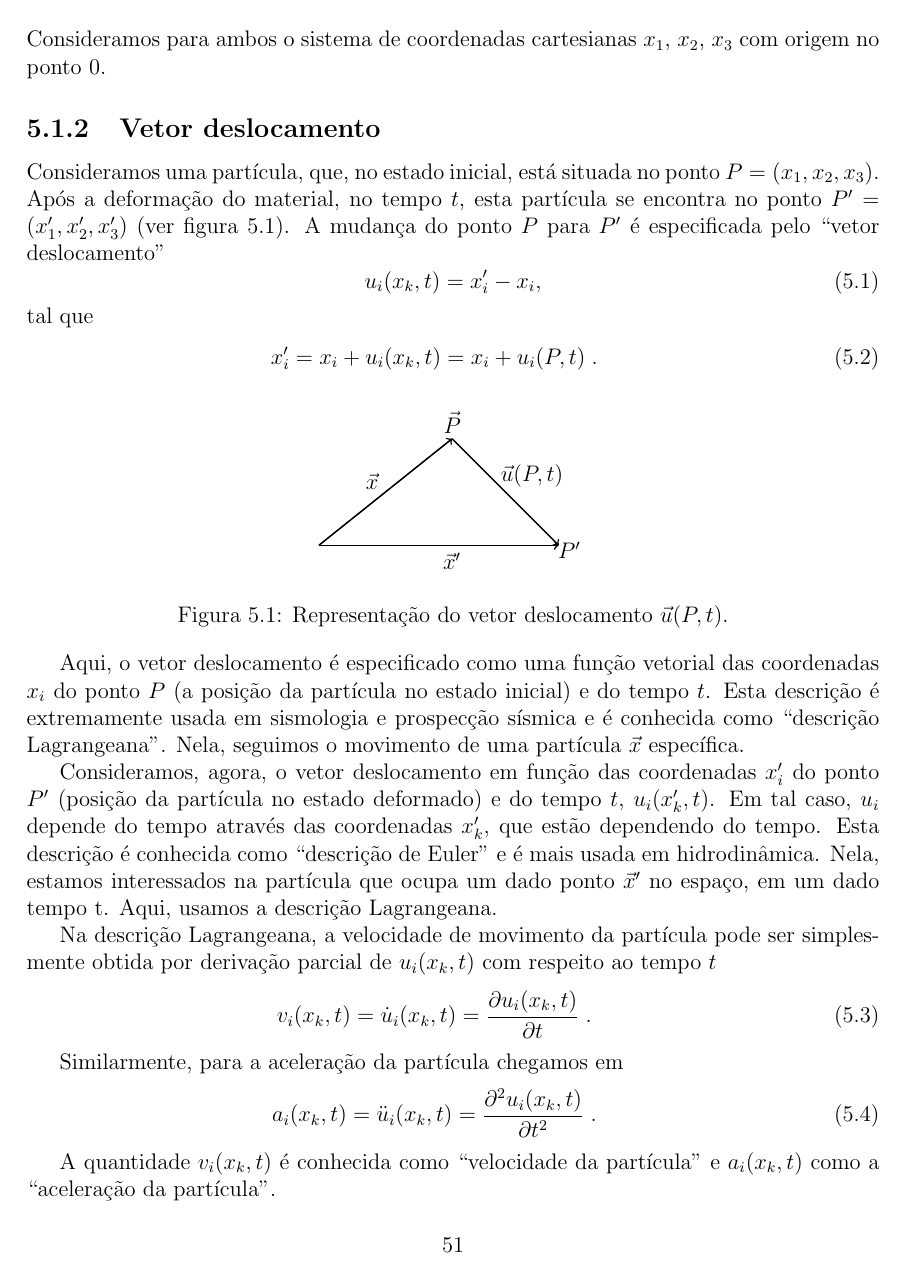
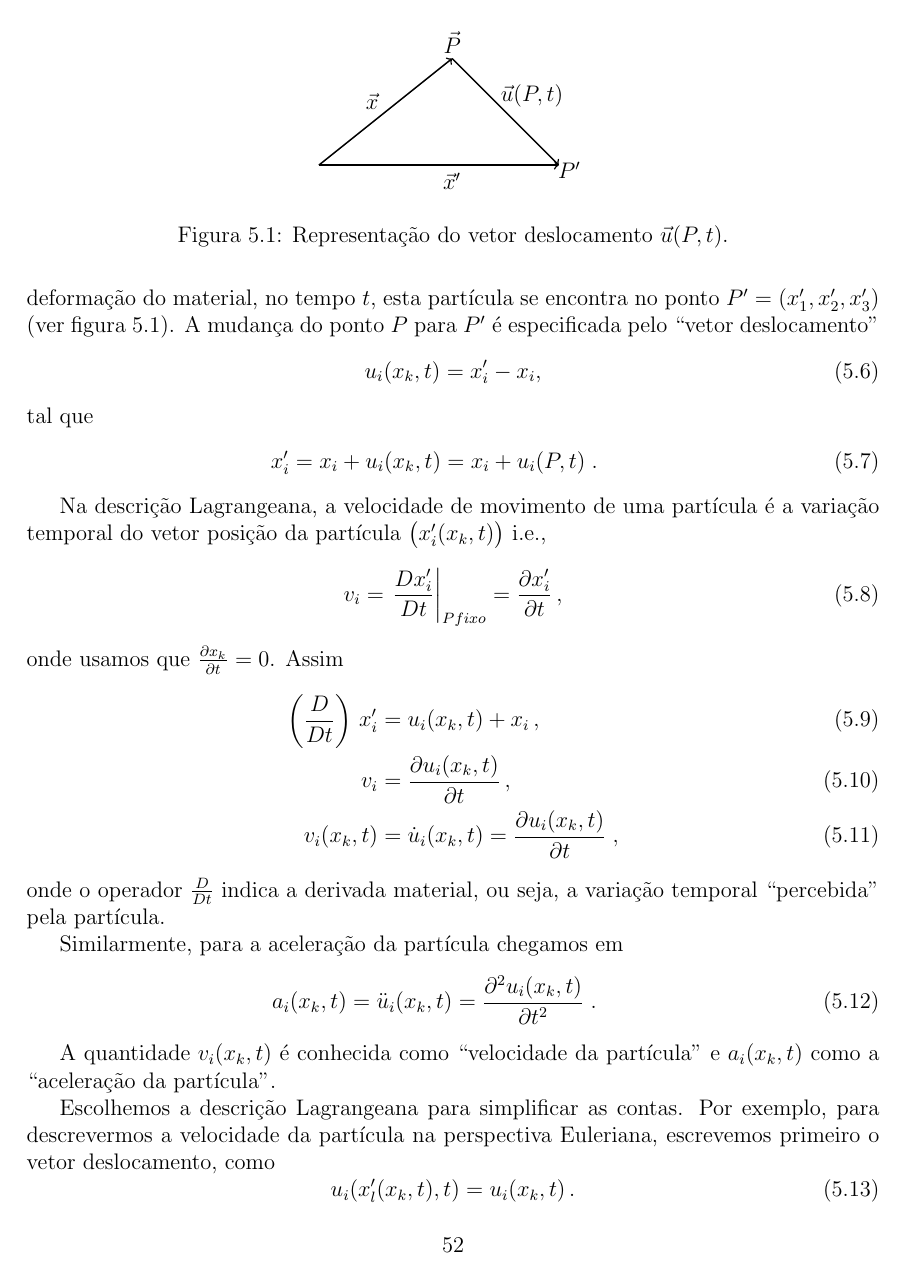
Before and after one commit to peteramerico/elasticidade, a LaTeX document (aula.tex, which reads elast.tex): page 52 of 125 before the commit and page 53 of 127 after it. Compiled offline with pdfLaTeX.

Commit message:
corrigido coord curvilineas e adicionado o esqueleto da parte de deslocamento

```diff
--- a/elast.tex
+++ b/elast.tex
@@ -59,7 +103,8 @@ coordenadas cartesianas $x_1$, $x_2$, $x_3$ com origem no ponto 0.
 
 \subsection{Vetor deslocamento}
 
-Consideramos uma part\ih cula, que, no estado
+Utilizando a descri\c{c}\~ao Lagrangeana, da
+fun\c{c}\~ao deslocamento $u_i(x_k,t)$, e considerando uma part\ih cula, que, no estado
 inicial, est\'a situada no ponto $P=(x_1,x_2,x_3)$. Ap\'os a deforma\cao\
 do material, no tempo $t$, esta part\ih cula se encontra
 no ponto $P'=(x_1',x_2',x_3')$ (ver figura \ref{fig:vetor-deslocamento}).
@@ -74,7 +119,7 @@ tal que
 x_i' = x_i + u_i(x_k,t) = x_i + u_i(P,t) \; .
 \end{eqnarray}
 
-\begin{figure}[h!]
+\begin{figure}[!tb]
 \centering
 \begin{tikzpicture}
 \draw[thick,->] (0,0) -- (4.5,0);% node[anchor=north west] {$P'$};
@@ -89,37 +134,23 @@ x_i' = x_i + u_i(x_k,t) = x_i + u_i(P,t) \; .
 \caption{Representa\c{c}\~ao do vetor deslocamento $\vec{u}(P,t)$.}
 \label{fig:vetor-deslocamento}
 \end{figure}
-Aqui, o vetor deslocamento \'e especificado como uma
-fun\cao\ vetorial das coordenadas $x_i$ do ponto $P$ (a
-posi\cao\ da part\ih cula no estado inicial) e do tempo
-$t$. Esta descri\cao\ \'e extremamente usada em
-sismologia e prospec\cao\ s\ih smica e \'e conhecida como
-``descri\cao\ Lagrangeana''. Nela, seguimos o movimento de uma
-part\'icula $\vec{x}$ espec\'ifica.
-%e o sistema de coordenadas usado para
-%descrever o movimento \'e fixo e a part\icula\ se move nele.
 
-Consideramos, agora, o vetor deslocamento em fun\cao\
-das coordenadas $x_i'$ do ponto $P'$ (posi\cao\ da
-part\ih cula no estado deformado) e do tempo $t$,
-$u_i(x_k',t)$. Em tal caso, $u_i$ depende do tempo
-atrav\'es das coordenadas $x_k'$, que est\ao\ dependendo do tempo. Esta
-descri\cao\ \'e conhecida como
-``descri\cao\ de Euler'' e \'e mais usada em
-hidrodin\^amica. Nela, estamos interessados na part\'icula que
-ocupa um dado ponto $\vec{x}'$ no espa\c{c}o, em um dado tempo t.
-%e o sistema de coordenadas usado para
-%descrever o movimento acompanha a part\icula\ e esta, portanto tem
-%posi\cao\ fixa nele.
-Aqui, usamos a descri\cao\ Lagrangeana.
-
-Na descri\cao\ Lagrangeana, a velocidade de movimento da
-part\ih cula pode ser simplesmente obtida por deriva\cao\
-parcial de $u_i(x_k,t)$ com respeito ao tempo $t$
-\begin{eqnarray}
-v_i(x_k,t) = \dot{u}_i(x_k,t) = \frac{\partial u_i(x_k,t)}
-{\partial t} \; .
-\end{eqnarray}
+Na descri\cao\ Lagrangeana, a velocidade de movimento de
+uma part\ih cula \'e a varia\c{c}\~ao temporal do vetor posi\c{c}\~ao da
+part\'icula $\bigl(x_i'(x_k,t)\bigr)$ i.e.,
+\begin{equation}
+  v_i=\left. \frac{Dx_i'}{Dt}\right|_{P fixo} = \frac{\partial x_i'}{\partial t} \, ,
+\end{equation}
+onde usamos que $\frac{\partial x_k}{\partial t}=0$.
+Assim
+\begin{align}
+  \left(\frac{D}{Dt}\right)\,x'_i &= u_i(x_k,t) + x_i \, , \\
+  v_i &= \frac{\partial u_i(x_k,t)}{\partial t}\, , \\
+  v_i(x_k,t) &= \dot{u}_i(x_k,t) = \frac{\partial u_i(x_k,t)}
+{\partial t} \; ,
+\end{align}
+onde o operador $\frac{D}{Dt}$ indica a derivada material, ou seja, a
+varia\c{c}\~ao temporal ``percebida" \hspace{1pt} pela part\'icula.
 
 Similarmente, para a acelera\cao\ da part\ih cula chegamos em
 \begin{eqnarray}
@@ -131,4 +162,7 @@ A quantidade $v_i(x_k,t)$ \'e conhecida como ``velocidade
 da part\ih cula'' e $a_i(x_k,t)$ como a ``acelera\cao\ da
 part\ih cula''.
 
-
+Escolhemos a descri\c{c}\~ao Lagrangeana para simplificar as contas. Por
+exemplo, para descrevermos a velocidade da part\'icula na perspectiva Euleriana,
+escrevemos primeiro o vetor deslocamento, como
+\begin{equation}
@@ -135,3 +173,8 @@ part\ih cula''.
+  x_i'&=u_i(x_l'(x_k,t),t) +  x_i \, , \\
+  v_i &= \frac{\partial u_i}{\partial x_l'}\frac{\partial x_l'}{\partial t}
+  +\frac{\partial u_i}{\partial t} = \frac{\partial u_i}{\partial t} +
+  (\vec{v}\cdot\nabla)u_i \, .
+\end{align}
 \subsection{Tensor de deforma\cao}
 
 Em adi\cao\ ao ponto $P$, n\'os consideramos agora um ponto
```
Also changed, not shown: opdif.tex (+9 -9 lines), aula.pdf, elast.tex (48 more changed lines), 4 other files.
